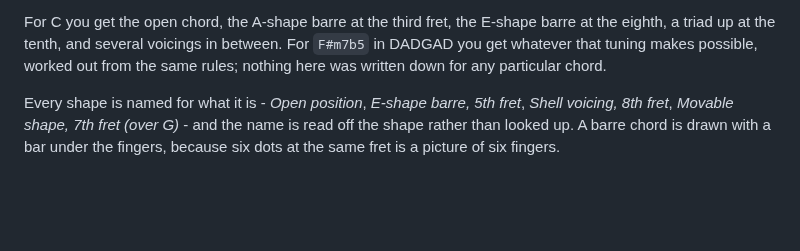
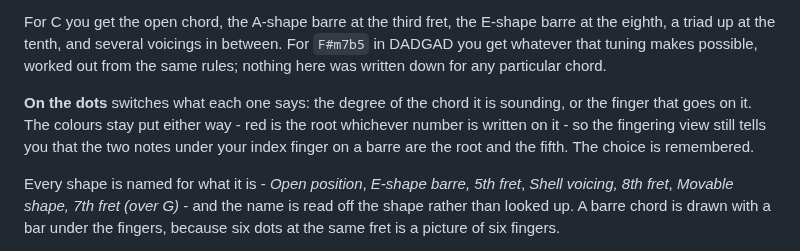
Before and after one commit to 22nmcdon/guitar_learning_app, a Markdown page: README.md, the part around the change. Rendered like a GitHub page; blank space fills up the shorter version.

```diff
--- a/README.md
+++ b/README.md
@@ -100,6 +100,12 @@ For C you get the open chord, the A-shape barre at the third fret, the E-shape
 barre at the eighth, a triad up at the tenth, and several voicings in between.
 For `F#m7b5` in DADGAD you get whatever that tuning makes possible, worked out
 from the same rules; nothing here was written down for any particular chord.
+
+**On the dots** switches what each one says: the degree of the chord it is
+sounding, or the finger that goes on it. The colours stay put either way - red
+is the root whichever number is written on it - so the fingering view still
+tells you that the two notes under your index finger on a barre are the root and
+the fifth. The choice is remembered.
 
 Every shape is named for what it is - *Open position*, *E-shape barre, 5th
 fret*, *Shell voicing, 8th fret*, *Movable shape, 7th fret (over G)* - and the
```
Also changed, not shown: docs/screenshot-fingers.png (added), 2 other files.
